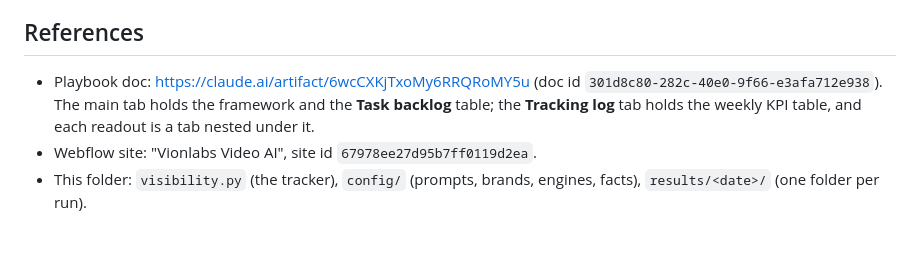
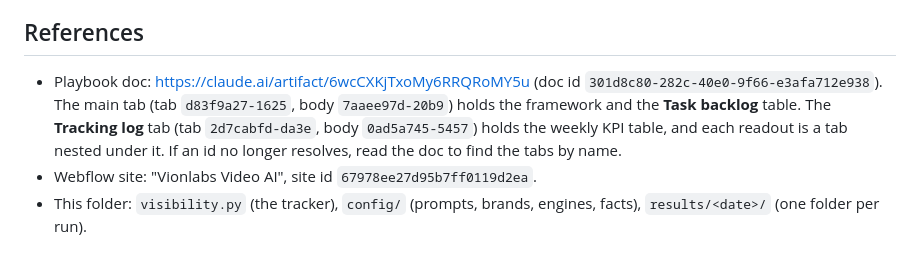
Before and after one commit to marcussvenssonexternal-cell/marcus, a Markdown page: ai-visibility/AGENT.md, the part around the change. Drawn GitHub-style.

Commit message:
Point the agent at the playbook's tab ids
Co-Authored-By: Claude Opus 5.5 <noreply@anthropic.com>
Claude-Session: https://claude.ai/code/session_01QLh2M9tHRfmsxNNumL55Aw

```diff
--- a/ai-visibility/AGENT.md
+++ b/ai-visibility/AGENT.md
@@ -7,9 +7,12 @@ playbook doc. You report and recommend; you never change the website.
 ## References
 
 - Playbook doc: https://claude.ai/artifact/6wcCXKjTxoMy6RRQRoMY5u
-  (doc id `301d8c80-282c-40e0-9f66-e3afa712e938`). The main tab holds the
-  framework and the **Task backlog** table; the **Tracking log** tab holds the
-  weekly KPI table, and each readout is a tab nested under it.
+  (doc id `301d8c80-282c-40e0-9f66-e3afa712e938`). The main tab (tab
+  `d83f9a27-1625`, body `7aaee97d-20b9`) holds the framework and the **Task
+  backlog** table. The **Tracking log** tab (tab `2d7cabfd-da3e`, body
+  `0ad5a745-5457`) holds the weekly KPI table, and each readout is a tab
+  nested under it. If an id no longer resolves, read the doc to find the tabs
+  by name.
 - Webflow site: "Vionlabs Video AI", site id `67978ee27d95b7ff0119d2ea`.
 - This folder: `visibility.py` (the tracker), `config/` (prompts, brands,
   engines, facts), `results/<date>/` (one folder per run).
```
